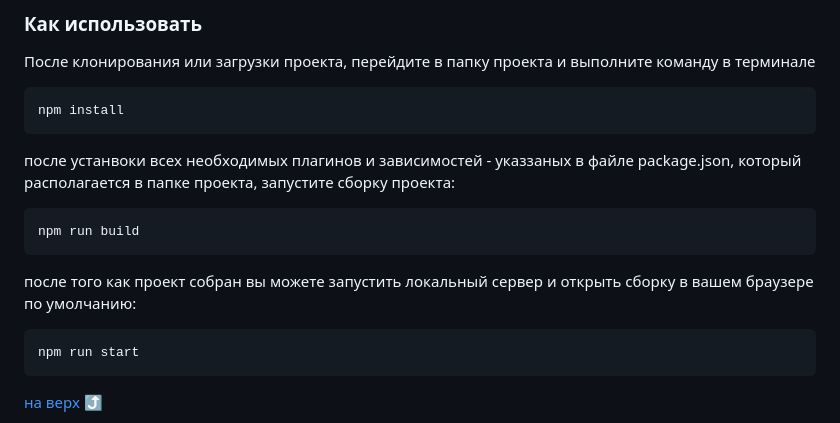
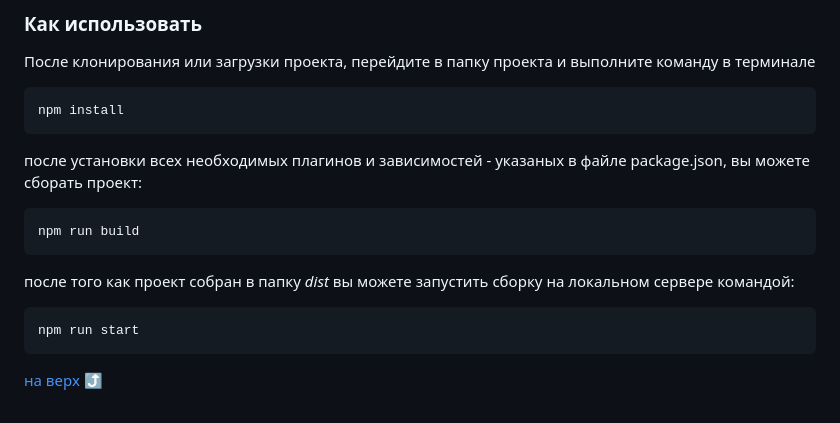
Before and after one commit to denvolch/mishka, a Markdown page: README.md, the part around the change. Drawn GitHub-style.

Commit message:
fix readme markup

````diff
--- a/README.md
+++ b/README.md
@@ -68,11 +68,11 @@
 ```node
 npm install
 ```
-после устанвоки всех необходимых плагинов и зависимостей - указзаных в файле package.json, который располагается в папке проекта, запустите сборку проекта:
+после установки всех необходимых плагинов и зависимостей - указаных в файле package.json, вы можете сборать проект:
 ```node
 npm run build
 ```
-после того как проект собран вы можете запустить локальный сервер и открыть сборку в вашем браузере по умолчанию:
+после того как проект собран в папку *dist* вы можете запустить сборку на локальном сервере командой:
 ```node
 npm run start
 ```
````
